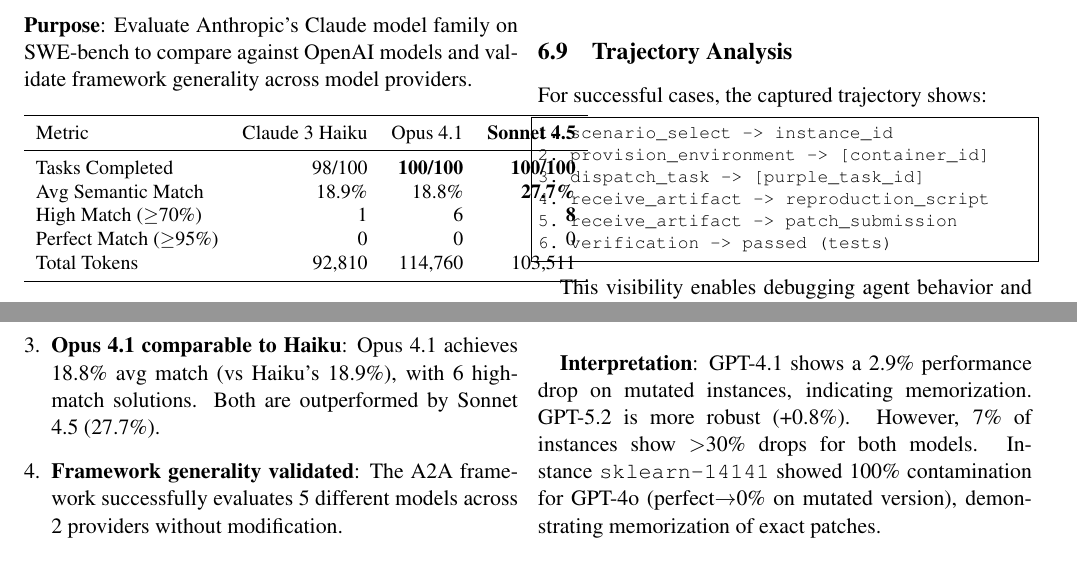
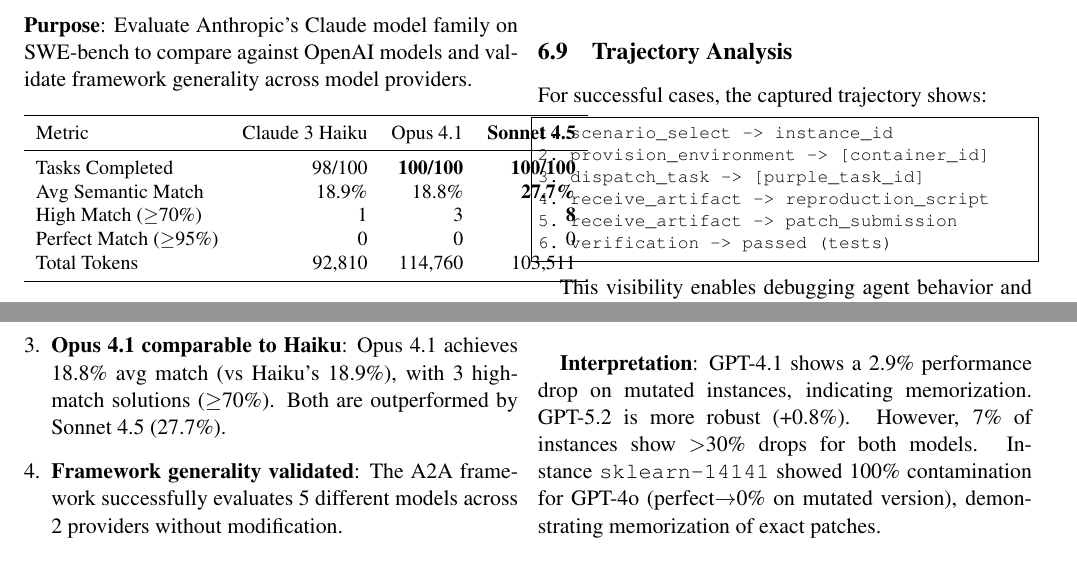
Before and after one commit to ManishMuttreja1/A2A-SWE-Bench, a LaTeX paper (paper/a2a_swebench.tex): two parts of page 7 of 10, joined at a grey line, cut so that both start at the same text. Compiled offline with pdfLaTeX.

Commit message:
Fix Opus high-match count: 3 at ≥70% threshold (not 6)
Verified: Original 90 tasks had 0 high matches at ≥70%.
Re-run 10 tasks had 3 high matches: django-10097 (81.8%),
sphinx-8721 (83.3%), django-11451 (83.3%).

All 100 tasks completed successfully (no billing errors).

```diff
--- a/paper/a2a_swebench.tex
+++ b/paper/a2a_swebench.tex
@@ -517,7 +517,7 @@
 \midrule
 Tasks Completed & 98/100 & \textbf{100/100} & \textbf{100/100} \\
 Avg Semantic Match & 18.9\% & 18.8\% & \textbf{27.7\%} \\
-High Match ($\geq$70\%) & 1 & 6 & \textbf{8} \\
+High Match ($\geq$70\%) & 1 & 3 & \textbf{8} \\
 Perfect Match ($\geq$95\%) & 0 & 0 & 0 \\
 Total Tokens & 92,810 & 114,760 & 103,511 \\
 \bottomrule
@@ -546,7 +546,7 @@
 \begin{enumerate}[leftmargin=*]
     \item \textbf{GPT-5.2 leads overall}: 44.8\% avg match, significantly ahead of all Claude models.
     \item \textbf{Claude Sonnet 4.5 leads Anthropic family}: 27.7\% avg match with 8 high-quality solutions, outperforming both Opus 4.1 (16.7\%) and Haiku (18.9\%).
-    \item \textbf{Opus 4.1 comparable to Haiku}: Opus 4.1 achieves 18.8\% avg match (vs Haiku's 18.9\%), with 6 high-match solutions. Both are outperformed by Sonnet 4.5 (27.7\%).
+    \item \textbf{Opus 4.1 comparable to Haiku}: Opus 4.1 achieves 18.8\% avg match (vs Haiku's 18.9\%), with 3 high-match solutions ($\geq$70\%). Both are outperformed by Sonnet 4.5 (27.7\%).
     \item \textbf{Framework generality validated}: The A2A framework successfully evaluates 5 different models across 2 providers without modification.
 \end{enumerate}
 
```
Also changed, not shown: paper/a2a_swebench.pdf, paper/a2a_swebench.tex (2 more changed lines).
